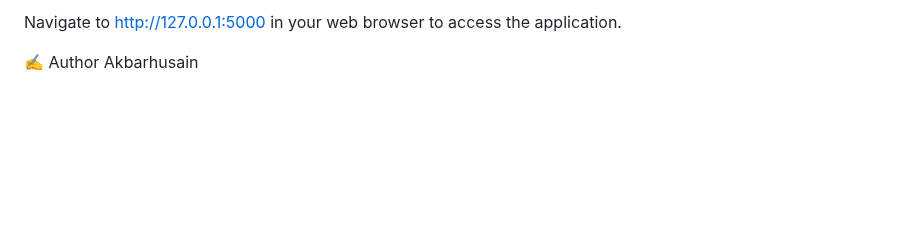
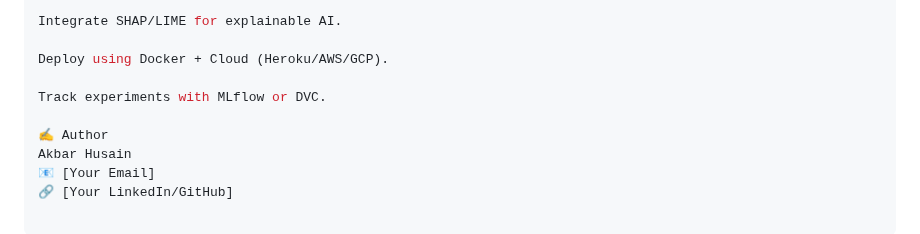
Before and after one commit to Akbarhusain12/churn-project, a Markdown page: readme.md, the part around one of its changes. Drawn GitHub-style; blank space fills up the shorter version.

Commit message:
Refactor README.md for improved clarity and structure; enhance project features and setup instructions

```diff
--- a/readme.md
+++ b/readme.md
@@ -98,5 +107,11 @@ python app.py
 
-Navigate to http://127.0.0.1:5000 in your web browser to access the application.
+Integrate SHAP/LIME for explainable AI.
+
+Deploy using Docker + Cloud (Heroku/AWS/GCP).
+
+Track experiments with MLflow or DVC.
 
 ✍️ Author
-Akbarhusain
+Akbar Husain
+📧 [Your Email]
+🔗 [Your LinkedIn/GitHub]
```
Also changed, not shown: other parts of readme.md (+81 -72 lines).
